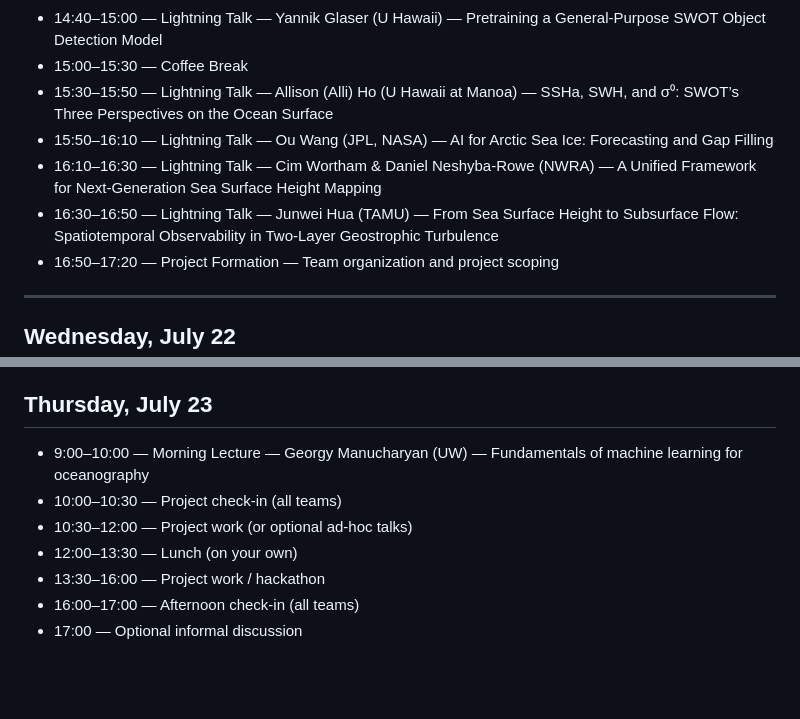
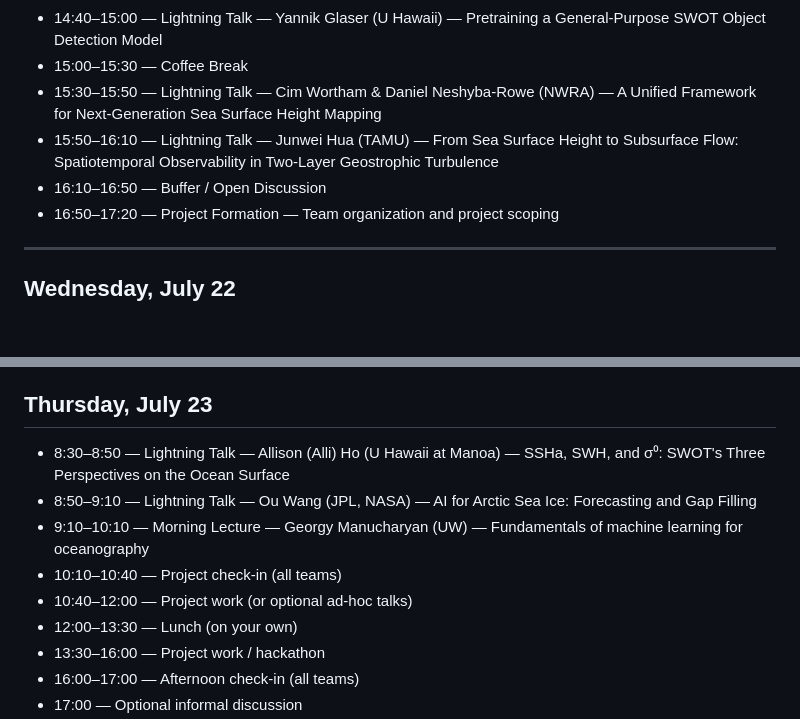
Before and after one commit to AI-for-Ocean/workshop2026, a Markdown page: README.md, 2 parts joined by grey strips. Drawn GitHub-style; blank space fills up the shorter version.

Commit message:
Move Alli Ho and Ou Wang talks to Thu Jul 23 morning before Georgy lecture

```diff
--- a/README.md
+++ b/README.md
@@ -47,10 +47,9 @@
 - 14:20–14:40 — Lightning Talk — Jeffery Early (NWRA) — Toward an optimal state-space representation of ocean data
 - 14:40–15:00 — Lightning Talk — Yannik Glaser (U Hawaii) — Pretraining a General-Purpose SWOT Object Detection Model
 - 15:00–15:30 — Coffee Break
-- 15:30–15:50 — Lightning Talk — Allison (Alli) Ho (U Hawaii at Manoa) — SSHa, SWH, and σ⁰: SWOT’s Three Perspectives on the Ocean Surface
-- 15:50–16:10 — Lightning Talk — Ou Wang (JPL, NASA) — AI for Arctic Sea Ice: Forecasting and Gap Filling
-- 16:10–16:30 — Lightning Talk — Cim Wortham & Daniel Neshyba-Rowe (NWRA) — A Unified Framework for Next-Generation Sea Surface Height Mapping
-- 16:30–16:50 — Lightning Talk — Junwei Hua (TAMU) — From Sea Surface Height to Subsurface Flow: Spatiotemporal Observability in Two-Layer Geostrophic Turbulence
+- 15:30–15:50 — Lightning Talk — Cim Wortham & Daniel Neshyba-Rowe (NWRA) — A Unified Framework for Next-Generation Sea Surface Height Mapping
+- 15:50–16:10 — Lightning Talk — Junwei Hua (TAMU) — From Sea Surface Height to Subsurface Flow: Spatiotemporal Observability in Two-Layer Geostrophic Turbulence
+- 16:10–16:50 — Buffer / Open Discussion
 - 16:50–17:20 — Project Formation — Team organization and project scoping
 
 ---
@@ -84,9 +83,11 @@
 
 ## Thursday, July 23
 
-- 9:00–10:00 — Morning Lecture — Georgy Manucharyan (UW) — Fundamentals of machine learning for oceanography
-- 10:00–10:30 — Project check-in (all teams)
-- 10:30–12:00 — Project work (or optional ad-hoc talks)
+- 8:30–8:50 — Lightning Talk — Allison (Alli) Ho (U Hawaii at Manoa) — SSHa, SWH, and σ⁰: SWOT's Three Perspectives on the Ocean Surface
+- 8:50–9:10 — Lightning Talk — Ou Wang (JPL, NASA) — AI for Arctic Sea Ice: Forecasting and Gap Filling
+- 9:10–10:10 — Morning Lecture — Georgy Manucharyan (UW) — Fundamentals of machine learning for oceanography
+- 10:10–10:40 — Project check-in (all teams)
+- 10:40–12:00 — Project work (or optional ad-hoc talks)
 - 12:00–13:30 — Lunch (on your own)
 - 13:30–16:00 — Project work / hackathon
 - 16:00–17:00 — Afternoon check-in (all teams)
```
